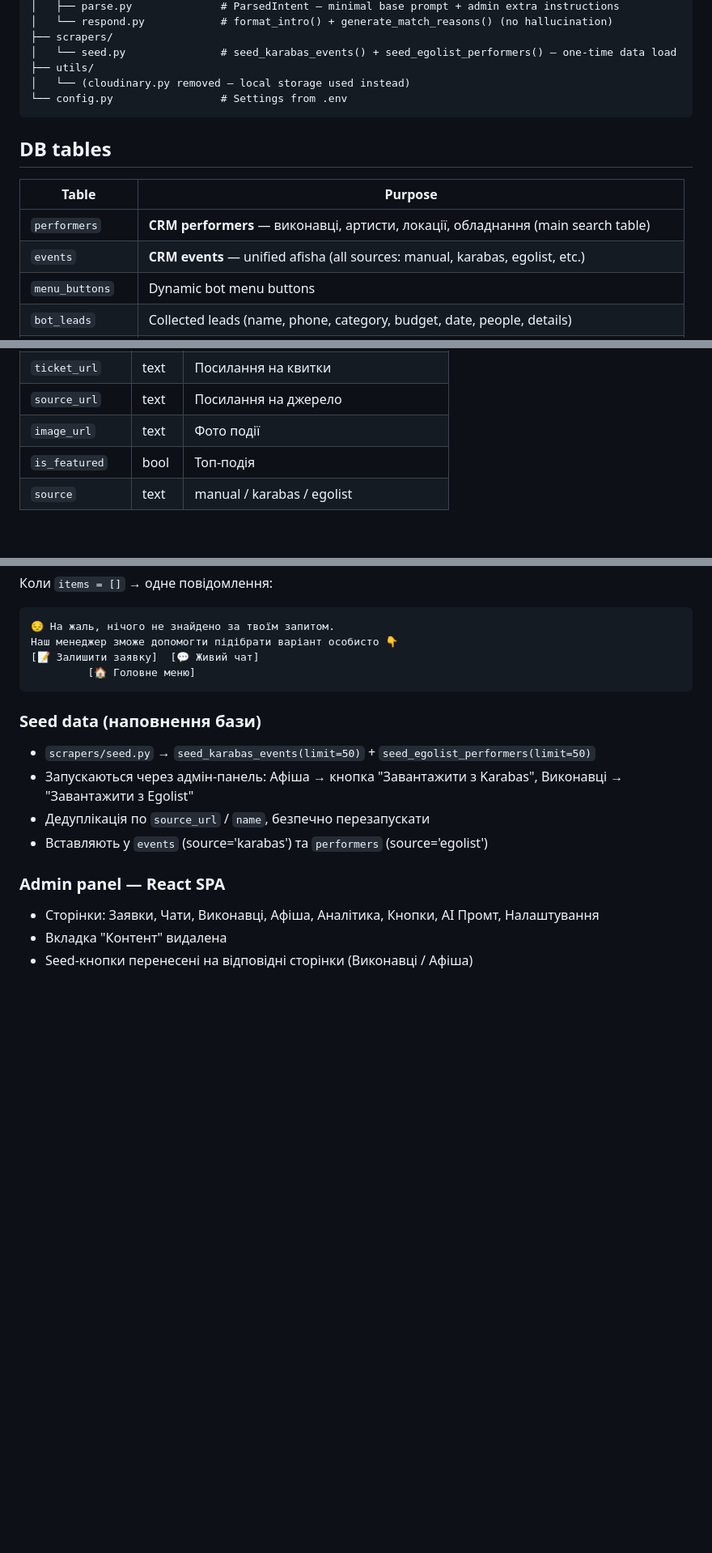
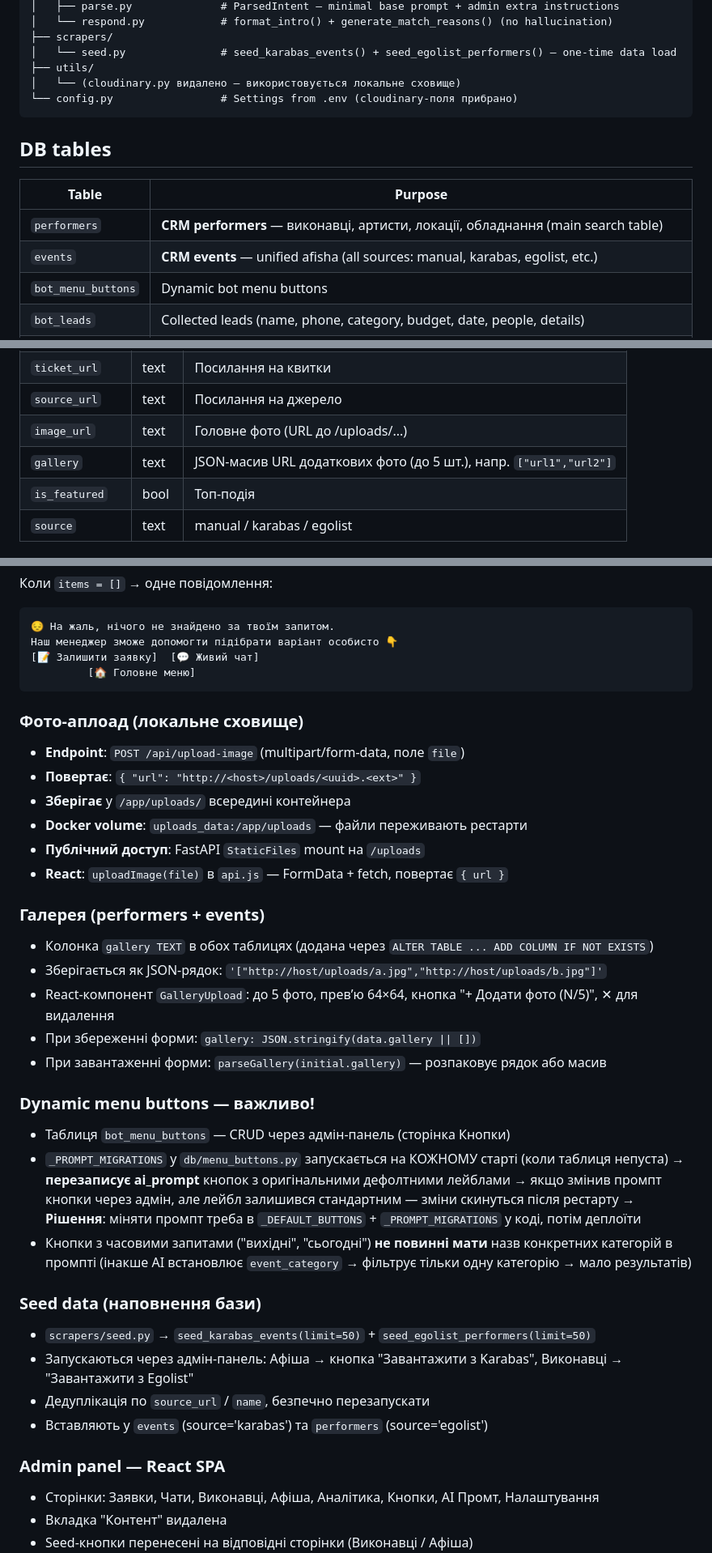
Before and after one commit to penturodaniel-dot/egolit-bot, a Markdown page: CLAUDE.md, 3 parts joined by grey strips. Shown at 81% size. Drawn GitHub-style; blank space fills up the shorter version.

Commit message:
docs: update CLAUDE.md — photo upload, gallery, cloudinary removal, menu button fix

````diff
--- a/CLAUDE.md
+++ b/CLAUDE.md
@@ -58,8 +61,8 @@ egolist-bot/
 ├── scrapers/
 │   └── seed.py               # seed_karabas_events() + seed_egolist_performers() — one-time data load
 ├── utils/
-│   └── (cloudinary.py removed — local storage used instead)
-└── config.py                 # Settings from .env
+│   └── (cloudinary.py видалено — використовується локальне сховище)
+└── config.py                 # Settings from .env (cloudinary-поля прибрано)
 ```
 
 ## DB tables
@@ -67,7 +70,7 @@ egolist-bot/
 |-------|---------|
 | `performers` | **CRM performers** — виконавці, артисти, локації, обладнання (main search table) |
 | `events` | **CRM events** — unified afisha (all sources: manual, karabas, egolist, etc.) |
-| `menu_buttons` | Dynamic bot menu buttons |
+| `bot_menu_buttons` | Dynamic bot menu buttons |
 | `bot_leads` | Collected leads (name, phone, category, budget, date, people, details) |
 | `admin_settings` | Key-value: notification_chat_id, notification_enabled, manager_online, ai_prompt_extra |
 | `human_sessions` | Legacy: active Telegram-based manager sessions |
@@ -109,7 +114,8 @@ egolist-bot/
 | `city` | text | Місто |
 | `ticket_url` | text | Посилання на квитки |
 | `source_url` | text | Посилання на джерело |
-| `image_url` | text | Фото події |
+| `image_url` | text | Головне фото (URL до /uploads/...) |
+| `gallery` | text | JSON-масив URL додаткових фото (до 5 шт.), напр. `["url1","url2"]` |
 | `is_featured` | bool | Топ-подія |
 | `source` | text | manual / karabas / egolist |
 
@@ -173,6 +179,30 @@ egolist-bot/
          [🏠 Головне меню]
 ```
 
+### Фото-аплоад (локальне сховище)
+- **Endpoint**: `POST /api/upload-image` (multipart/form-data, поле `file`)
+- **Повертає**: `{ "url": "http://<host>/uploads/<uuid>.<ext>" }`
+- **Зберігає** у `/app/uploads/` всередині контейнера
+- **Docker volume**: `uploads_data:/app/uploads` — файли переживають рестарти
+- **Публічний доступ**: FastAPI `StaticFiles` mount на `/uploads`
+- **React**: `uploadImage(file)` в `api.js` — FormData + fetch, повертає `{ url }`
+
+### Галерея (performers + events)
+- Колонка `gallery TEXT` в обох таблицях (додана через `ALTER TABLE ... ADD COLUMN IF NOT EXISTS`)
+- Зберігається як JSON-рядок: `'["http://host/uploads/a.jpg","http://host/uploads/b.jpg"]'`
+- React-компонент `GalleryUpload`: до 5 фото, превʼю 64×64, кнопка "+ Додати фото (N/5)", ✕ для видалення
+- При збереженні форми: `gallery: JSON.stringify(data.gallery || [])`
+- При завантаженні форми: `parseGallery(initial.gallery)` — розпаковує рядок або масив
+
+### Dynamic menu buttons — важливо!
+- Таблиця `bot_menu_buttons` — CRUD через адмін-панель (сторінка Кнопки)
+- `_PROMPT_MIGRATIONS` у `db/menu_buttons.py` запускається на КОЖНОМУ старті (коли таблиця непуста)
+  → **перезаписує ai_prompt** кнопок з оригінальними дефолтними лейблами
+  → якщо змінив промпт кнопки через адмін, але лейбл залишився стандартним — зміни скинуться після рестарту
+  → **Рішення**: міняти промпт треба в `_DEFAULT_BUTTONS` + `_PROMPT_MIGRATIONS` у коді, потім деплоїти
+- Кнопки з часовими запитами ("вихідні", "сьогодні") **не повинні мати** назв конкретних категорій в промпті
+  (інакше AI встановлює `event_category` → фільтрує тільки одну категорію → мало результатів)
+
 ### Seed data (наповнення бази)
 - `scrapers/seed.py` → `seed_karabas_events(limit=50)` + `seed_egolist_performers(limit=50)`
 - Запускаються через адмін-панель: Афіша → кнопка "Завантажити з Karabas", Виконавці → "Завантажити з Egolist"
````
Also changed, not shown: other parts of CLAUDE.md (+12 -2 lines).
